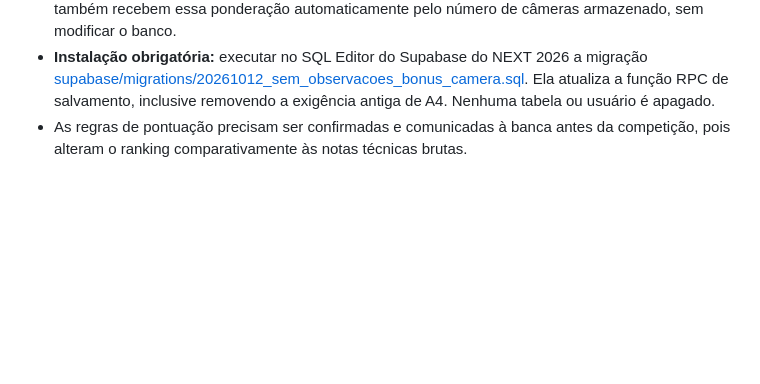
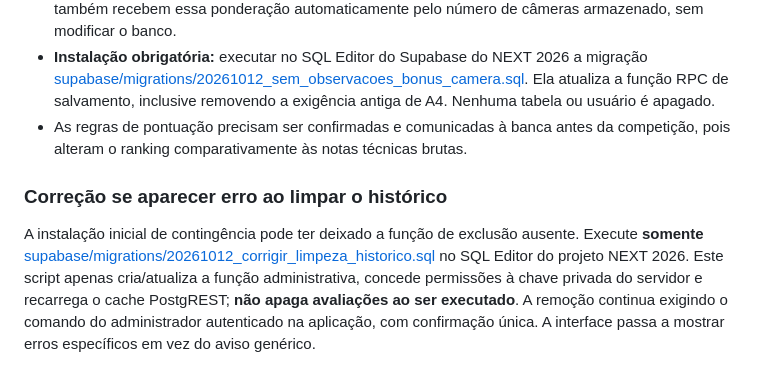
Before and after one commit to ErickTY/next-2026-banca, a Markdown page: README.md, the part around the change. Rendered like a GitHub page; blank space fills up the shorter version.

Commit message:
docs: corrigir RPC de limpeza de historico de forma segura

```diff
--- a/README.md
+++ b/README.md
@@ -138,3 +138,9 @@ Execute no SQL Editor do Supabase do NEXT a migração [20261012_quatro_avaliado
 - O CSV exporta `total_bruto`, `total_ponderado` e `bonus_uma_camera_pct`. Registros existentes também recebem essa ponderação automaticamente pelo número de câmeras armazenado, sem modificar o banco.
 - **Instalação obrigatória:** executar no SQL Editor do Supabase do NEXT 2026 a migração [supabase/migrations/20261012_sem_observacoes_bonus_camera.sql](supabase/migrations/20261012_sem_observacoes_bonus_camera.sql). Ela atualiza a função RPC de salvamento, inclusive removendo a exigência antiga de A4. Nenhuma tabela ou usuário é apagado.
 - As regras de pontuação precisam ser confirmadas e comunicadas à banca antes da competição, pois alteram o ranking comparativamente às notas técnicas brutas.
+
+### Correção se aparecer erro ao limpar o histórico
+
+A instalação inicial de contingência pode ter deixado a função de exclusão ausente.
+Execute **somente** [supabase/migrations/20261012_corrigir_limpeza_historico.sql](supabase/migrations/20261012_corrigir_limpeza_historico.sql) no SQL Editor do projeto NEXT 2026.
+Este script apenas cria/atualiza a função administrativa, concede permissões à chave privada do servidor e recarrega o cache PostgREST; **não apaga avaliações ao ser executado**. A remoção continua exigindo o comando do administrador autenticado na aplicação, com confirmação única. A interface passa a mostrar erros específicos em vez do aviso genérico.
```
